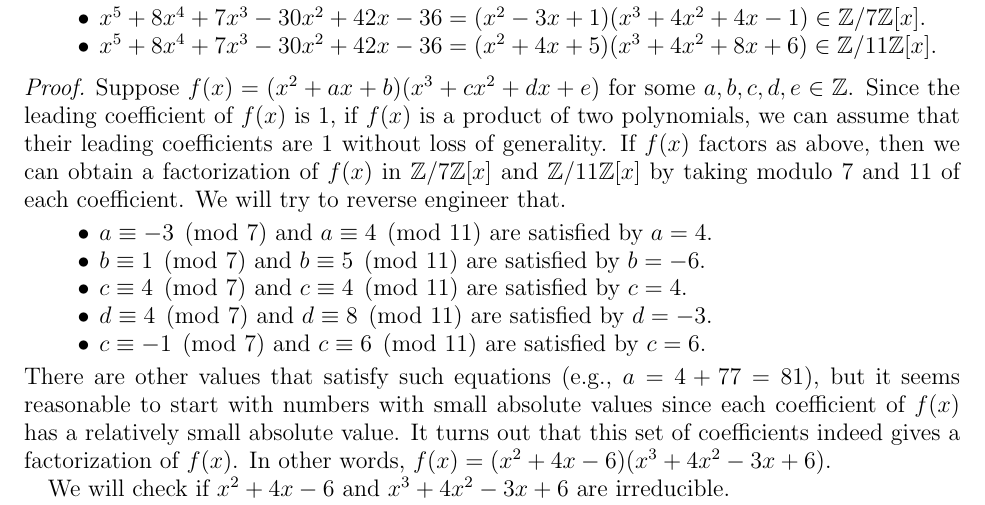
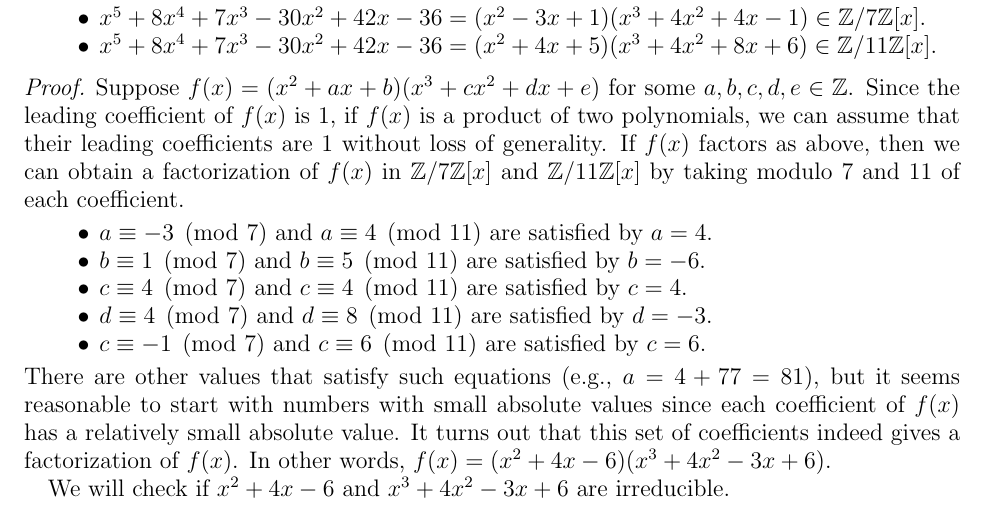
Before and after one commit to hidenori-shinohara/courses, a LaTeX paper (math601/10-2/math601-10-2.tex): part of page 4 of 8, cut so that both start at the same text. Compiled offline with pdfLaTeX.

Commit message:
Remove the line regarding reverse engineering

```diff
--- a/math601/10-2/math601-10-2.tex
+++ b/math601/10-2/math601-10-2.tex
@@ -213,7 +213,6 @@
   Suppose $f(x) = (x^2 + ax + b)(x^3 + cx^2 + dx + e)$ for some $a, b, c, d, e \in \mathbb{Z}$.
   Since the leading coefficient of $f(x)$ is 1, if $f(x)$ is a product of two polynomials, we can assume that their leading coefficients are 1 without loss of generality.
   If $f(x)$ factors as above, then we can obtain a factorization of $f(x)$ in $\mathbb{Z} / 7\mathbb{Z}[x]$ and $\mathbb{Z} / 11\mathbb{Z}[x]$ by taking modulo 7 and 11 of each coefficient.
-  We will try to reverse engineer that.
   \begin{itemize}
     \item
       $a \equiv -3 \pmod 7$ and $a \equiv 4 \pmod {11}$ are satisfied by $a = 4$.
```
Also changed, not shown: math601/10-2/math601-10-2.pdf.
